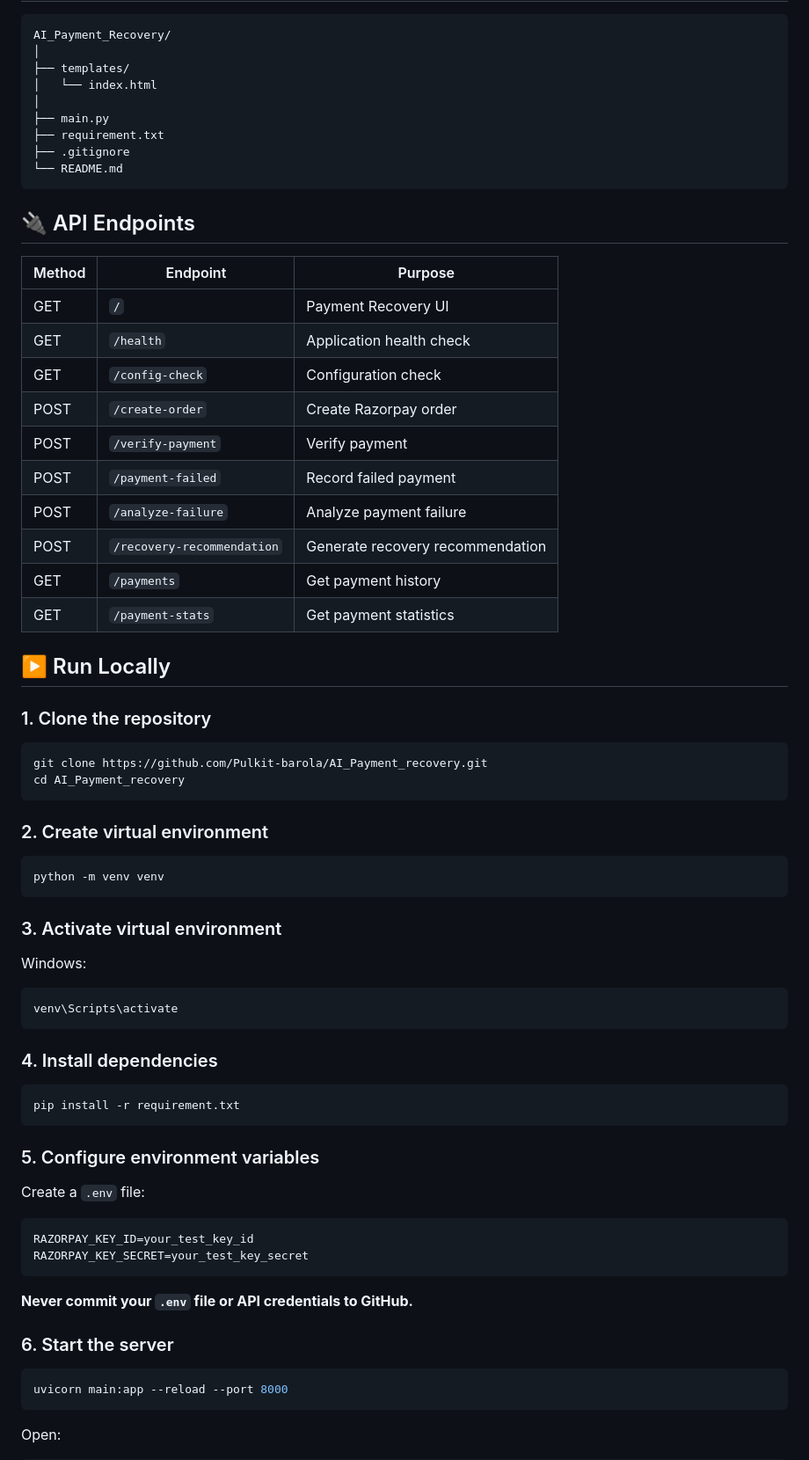
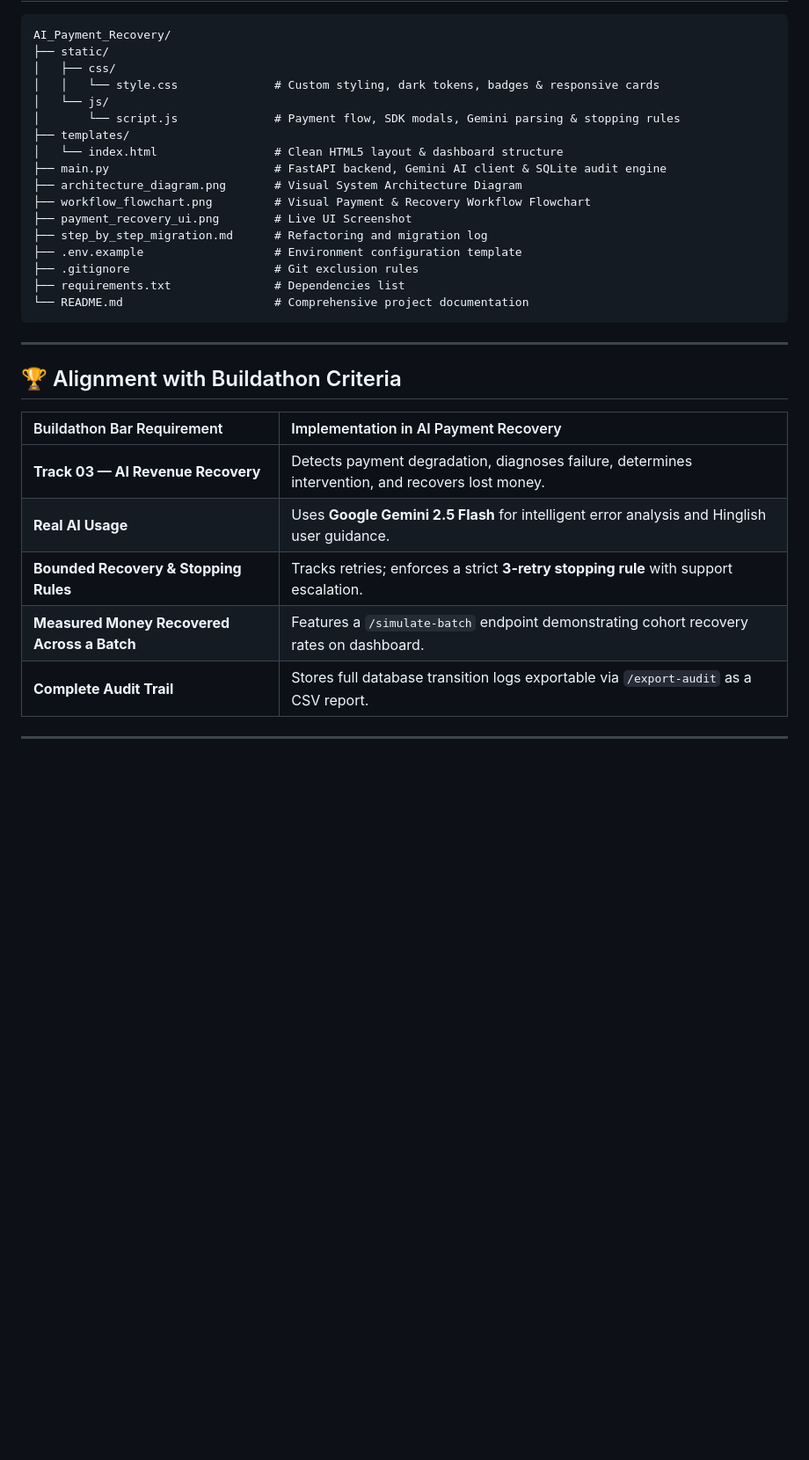
Before and after one commit to Pulkit-barola/razorpay-ai-revenue-recovery, a Markdown page: README.md, the part around one of its changes. Shown at 88% size. GitHub-like rendering; blank space fills up the shorter version.

`````diff
--- a/README.md
+++ b/README.md
@@ -97,76 +238,35 @@ Retry the payment using UPI.
 
 ```text
 AI_Payment_Recovery/
-│
+├── static/
+│   ├── css/
+│   │   └── style.css              # Custom styling, dark tokens, badges & responsive cards
+│   └── js/
+│       └── script.js              # Payment flow, SDK modals, Gemini parsing & stopping rules
 ├── templates/
-│   └── index.html
-│
-├── main.py
-├── requirement.txt
-├── .gitignore
-└── README.md
-````
-
-## 🔌 API Endpoints
-
-| Method | Endpoint                   | Purpose                          |
-| ------ | -------------------------- | -------------------------------- |
-| GET    | `/`                        | Payment Recovery UI              |
-| GET    | `/health`                  | Application health check         |
-| GET    | `/config-check`            | Configuration check              |
-| POST   | `/create-order`            | Create Razorpay order            |
-| POST   | `/verify-payment`          | Verify payment                   |
-| POST   | `/payment-failed`          | Record failed payment            |
-| POST   | `/analyze-failure`         | Analyze payment failure          |
-| POST   | `/recovery-recommendation` | Generate recovery recommendation |
-| GET    | `/payments`                | Get payment history              |
-| GET    | `/payment-stats`           | Get payment statistics           |
-
-## ▶️ Run Locally
-
-### 1. Clone the repository
-
-```bash
-git clone https://github.com/Pulkit-barola/AI_Payment_recovery.git
-cd AI_Payment_recovery
+│   └── index.html                 # Clean HTML5 layout & dashboard structure
+├── main.py                        # FastAPI backend, Gemini AI client & SQLite audit engine
+├── architecture_diagram.png       # Visual System Architecture Diagram
+├── workflow_flowchart.png         # Visual Payment & Recovery Workflow Flowchart
+├── payment_recovery_ui.png        # Live UI Screenshot
+├── step_by_step_migration.md      # Refactoring and migration log
+├── .env.example                   # Environment configuration template
+├── .gitignore                     # Git exclusion rules
+├── requirements.txt               # Dependencies list
+└── README.md                      # Comprehensive project documentation
 ```
 
-### 2. Create virtual environment
+---
 
-```bash
-python -m venv venv
-```
+## 🏆 Alignment with Buildathon Criteria
 
-### 3. Activate virtual environment
+| Buildathon Bar Requirement | Implementation in AI Payment Recovery |
+| :--- | :--- |
+| **Track 03 — AI Revenue Recovery** | Detects payment degradation, diagnoses failure, determines intervention, and recovers lost money. |
+| **Real AI Usage** | Uses **Google Gemini 2.5 Flash** for intelligent error analysis and Hinglish user guidance. |
+| **Bounded Recovery & Stopping Rules** | Tracks retries; enforces a strict **3-retry stopping rule** with support escalation. |
+| **Measured Money Recovered Across a Batch** | Features a `/simulate-batch` endpoint demonstrating cohort recovery rates on dashboard. |
+| **Complete Audit Trail** | Stores full database transition logs exportable via `/export-audit` as a CSV report. |
 
-Windows:
+---
 
-```bash
-venv\Scripts\activate
-```
-
-### 4. Install dependencies
-
-```bash
-pip install -r requirement.txt
-```
-
-### 5. Configure environment variables
-
-Create a `.env` file:
-
-```env
-RAZORPAY_KEY_ID=your_test_key_id
-RAZORPAY_KEY_SECRET=your_test_key_secret
-```
-
-**Never commit your `.env` file or API credentials to GitHub.**
-
-### 6. Start the server
-
-```bash
-uvicorn main:app --reload --port 8000
-```
-
-Open:
-
`````
Also changed, not shown: other parts of README.md (+208 -133 lines), step_by_step_migration.md (added, +82 -0 lines), architecture_diagram.png (added), payment_recovery_ui.png (added), workflow_flowchart.png (added), 6 other files.
